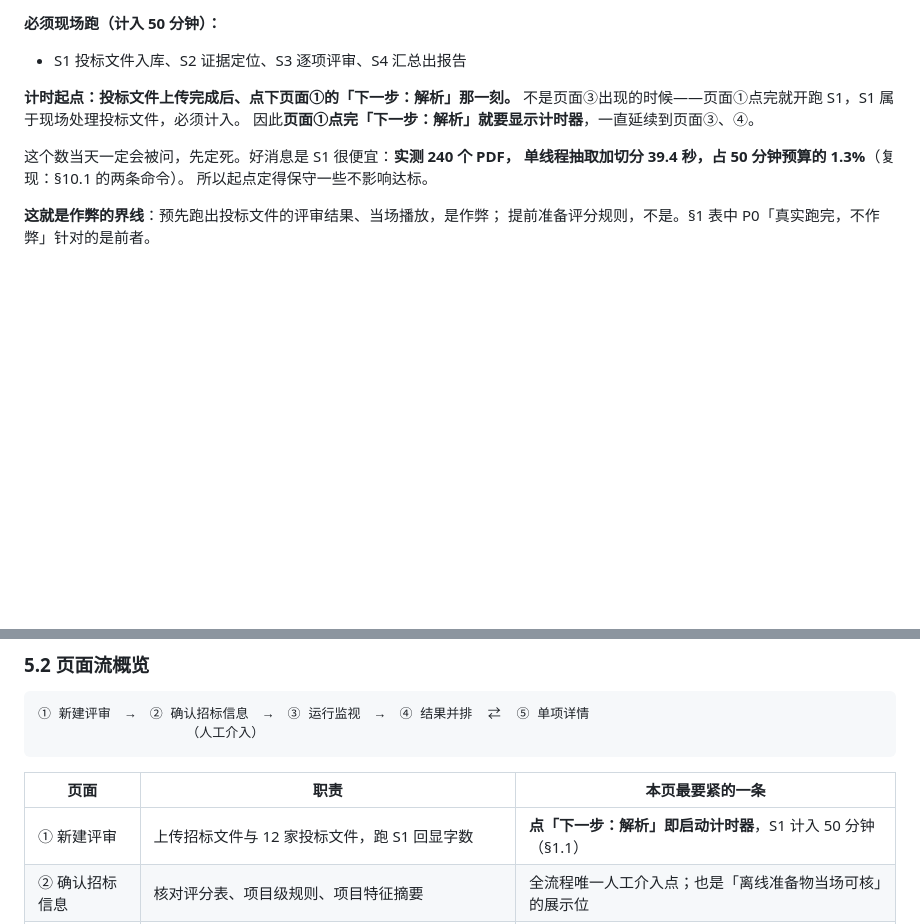
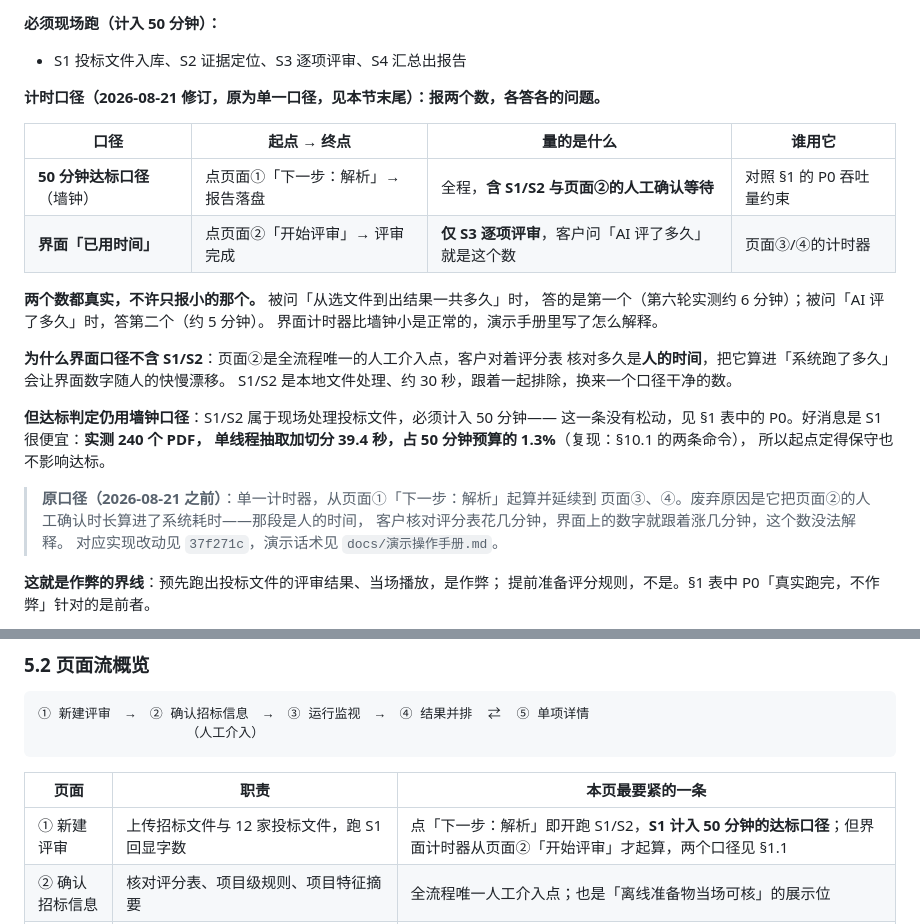
Before and after one commit to YongjianWan/chuanweibiao-agent, a Markdown page: README.md, 2 parts joined by grey strips. Drawn GitHub-style; blank space fills up the shorter version.

Commit message:
docs(readme): §1.1 计时口径补上 37f271c/daee049 的修订——两个口径各答各的问题
README 是唯一事实来源，但这次是代码和演示手册先改、它没跟上，顺序反了。
补记新口径：达标判定用墙钟（含 S1/S2 与人工确认），界面计时器只量 S3。
两个数都真实，不许只报小的那个；50 分钟达标仍按墙钟算，这条没松动。
原单一口径的废弃理由一并留档——它把页面②的人工核对时长算进系统耗时，
客户核对多久界面数字就涨多久，那个数没法解释。

Co-Authored-By: Claude Opus 5 <noreply@anthropic.com>

```diff
--- a/README.md
+++ b/README.md
@@ -110,13 +110,30 @@
 
 - S1 投标文件入库、S2 证据定位、S3 逐项评审、S4 汇总出报告
 
-**计时起点：投标文件上传完成后、点下页面①的「下一步：解析」那一刻。**
-不是页面③出现的时候——页面①点完就开跑 S1，S1 属于现场处理投标文件，必须计入。
-因此**页面①点完「下一步：解析」就要显示计时器**，一直延续到页面③、④。
+**计时口径（2026-08-21 修订，原为单一口径，见本节末尾）：报两个数，各答各的问题。**
 
-这个数当天一定会被问，先定死。好消息是 S1 很便宜：**实测 240 个 PDF，
-单线程抽取加切分 39.4 秒，占 50 分钟预算的 1.3%**（复现：§10.1 的两条命令）。
-所以起点定得保守一些不影响达标。
+| 口径 | 起点 → 终点 | 量的是什么 | 谁用它 |
+|---|---|---|---|
+| **50 分钟达标口径**（墙钟） | 点页面①「下一步：解析」→ 报告落盘 | 全程，**含 S1/S2 与页面②的人工确认等待** | 对照 §1 的 P0 吞吐量约束 |
+| **界面「已用时间」** | 点页面②「开始评审」→ 评审完成 | **仅 S3 逐项评审**，客户问「AI 评了多久」就是这个数 | 页面③/④的计时器 |
+
+**两个数都真实，不许只报小的那个。** 被问「从选文件到出结果一共多久」时，
+答的是第一个（第六轮实测约 6 分钟）；被问「AI 评了多久」时，答第二个（约 5 分钟）。
+界面计时器比墙钟小是正常的，演示手册里写了怎么解释。
+
+**为什么界面口径不含 S1/S2**：页面②是全流程唯一的人工介入点，客户对着评分表
+核对多久是**人的时间**，把它算进「系统跑了多久」会让界面数字随人的快慢漂移。
+S1/S2 是本地文件处理、约 30 秒，跟着一起排除，换来一个口径干净的数。
+
+**但达标判定仍用墙钟口径**：S1/S2 属于现场处理投标文件，必须计入 50 分钟——
+这一条没有松动，见 §1 表中的 P0。好消息是 S1 很便宜：**实测 240 个 PDF，
+单线程抽取加切分 39.4 秒，占 50 分钟预算的 1.3%**（复现：§10.1 的两条命令），
+所以起点定得保守也不影响达标。
+
+> **原口径（2026-08-21 之前）**：单一计时器，从页面①「下一步：解析」起算并延续到
+> 页面③、④。废弃原因是它把页面②的人工确认时长算进了系统耗时——那段是人的时间，
+> 客户核对评分表花几分钟，界面上的数字就跟着涨几分钟，这个数没法解释。
+> 对应实现改动见 `37f271c`，演示话术见 `docs/演示操作手册.md`。
 
 **这就是作弊的界线**：预先跑出投标文件的评审结果、当场播放，是作弊；
 提前准备评分规则，不是。§1 表中 P0「真实跑完，不作弊」针对的是前者。
@@ -570,7 +587,7 @@ S0~S4 的实现形态是**五个可单独运行、中间产物落盘的脚本**
 
 | 页面 | 职责 | 本页最要紧的一条 |
 |---|---|---|
-| ① 新建评审 | 上传招标文件与 12 家投标文件，跑 S1 回显字数 | **点「下一步：解析」即启动计时器**，S1 计入 50 分钟（§1.1） |
+| ① 新建评审 | 上传招标文件与 12 家投标文件，跑 S1 回显字数 | 点「下一步：解析」即开跑 S1/S2，**S1 计入 50 分钟的达标口径**；但界面计时器从页面②「开始评审」才起算，两个口径见 §1.1 |
 | ② 确认招标信息 | 核对评分表、项目级规则、项目特征摘要 | 全流程唯一人工介入点；也是「离线准备物当场可核」的展示位 |
 | ③ 运行监视 | 逐项实时滚动，显示耗时、token、重试、未评定 | 客户盯着看的就是这一页，见 §5.1 |
 | ④ 结果并排 | 12 家 × 19 项对比表 + 导出报告 | `0` 与 `—` 必须视觉可区分；导出必须含 `compute_notes` 一节 |
```
